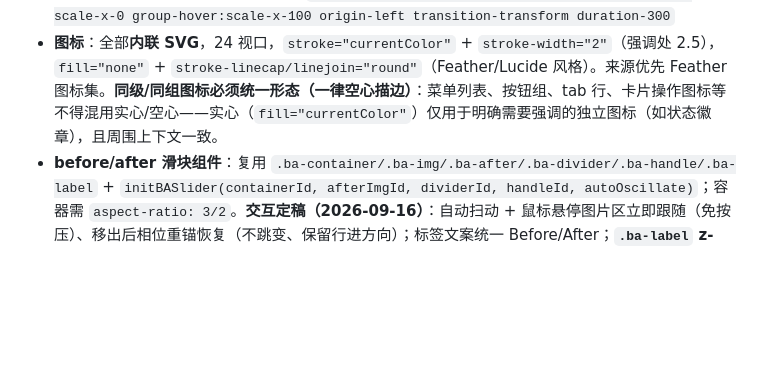
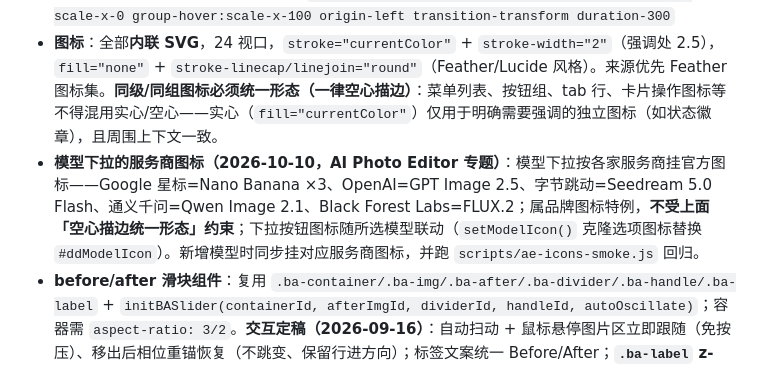
Before and after one commit to githubi2/pixpurge, a Markdown page: AGENTS.md, the part around the change. Rendered like a GitHub page; blank space fills up the shorter version.

Commit message:
docs: record per-provider model icons in AGENTS.md

```diff
--- a/AGENTS.md
+++ b/AGENTS.md
@@ -83,6 +83,7 @@
 - **卡片**：`bg-surface border border-line-soft rounded-card p-7 sm:p-8 hover:-translate-y-1 hover:shadow-lift transition-all duration-300`（小卡 `p-6`、无 hover 用 `transition-colors`）；hover 时 `hover:border-line`
 - **顶部色条装饰**（use-cases）：卡片内 `absolute top-0 left-0 right-0 h-[3px] bg-{color} scale-x-0 group-hover:scale-x-100 origin-left transition-transform duration-300`
 - **图标**：全部**内联 SVG**，24 视口，`stroke="currentColor"` + `stroke-width="2"`（强调处 2.5），`fill="none"` + `stroke-linecap/linejoin="round"`（Feather/Lucide 风格）。来源优先 Feather 图标集。**同级/同组图标必须统一形态（一律空心描边）**：菜单列表、按钮组、tab 行、卡片操作图标等不得混用实心/空心——实心（`fill="currentColor"`）仅用于明确需要强调的独立图标（如状态徽章），且周围上下文一致。
+- **模型下拉的服务商图标（2026-10-10，AI Photo Editor 专题）**：模型下拉按各家服务商挂官方图标——Google 星标=Nano Banana ×3、OpenAI=GPT Image 2.5、字节跳动=Seedream 5.0 Flash、通义千问=Qwen Image 2.1、Black Forest Labs=FLUX.2；属品牌图标特例，**不受上面「空心描边统一形态」约束**；下拉按钮图标随所选模型联动（`setModelIcon()` 克隆选项图标替换 `#ddModelIcon`）。新增模型时同步挂对应服务商图标，并跑 `scripts/ae-icons-smoke.js` 回归。
 - **before/after 滑块组件**：复用 `.ba-container/.ba-img/.ba-after/.ba-divider/.ba-handle/.ba-label` + `initBASlider(containerId, afterImgId, dividerId, handleId, autoOscillate)`；容器需 `aspect-ratio: 3/2`。**交互定稿（2026-09-16）**：自动扫动 + 鼠标悬停图片区立即跟随（免按压）、移出后相位重锚恢复（不跳变、保留行进方向）；标签文案统一 Before/After；**`.ba-label` z-index(4) 必须低于分割线(5)/手柄(6)——扫动时白线/手柄盖过标签（用户澄清：滑动条要把标签"盖住"，线在标签上层）**；标签保持原设计（`rgba(...,0.9)` + `backdrop-filter: blur(4px)`，勿改实色）；手柄 34px 品牌橘 `#EA580C` + 白色 ‹›（箭头间距 6 单位）；杆/手柄位移写 `transform: translate3d`（禁写 `left%`，防每帧布局）。
 - **section 头部**：eyebrow + H2 + 描述，全部居中（如 How It Works / Use Cases / Examples / FAQ）。
 - **装饰光斑**：`pointer-events-none absolute ... rounded-full` + 内联 `radial-gradient`（coral/teal 低透明度 0.05–0.14）。
```
